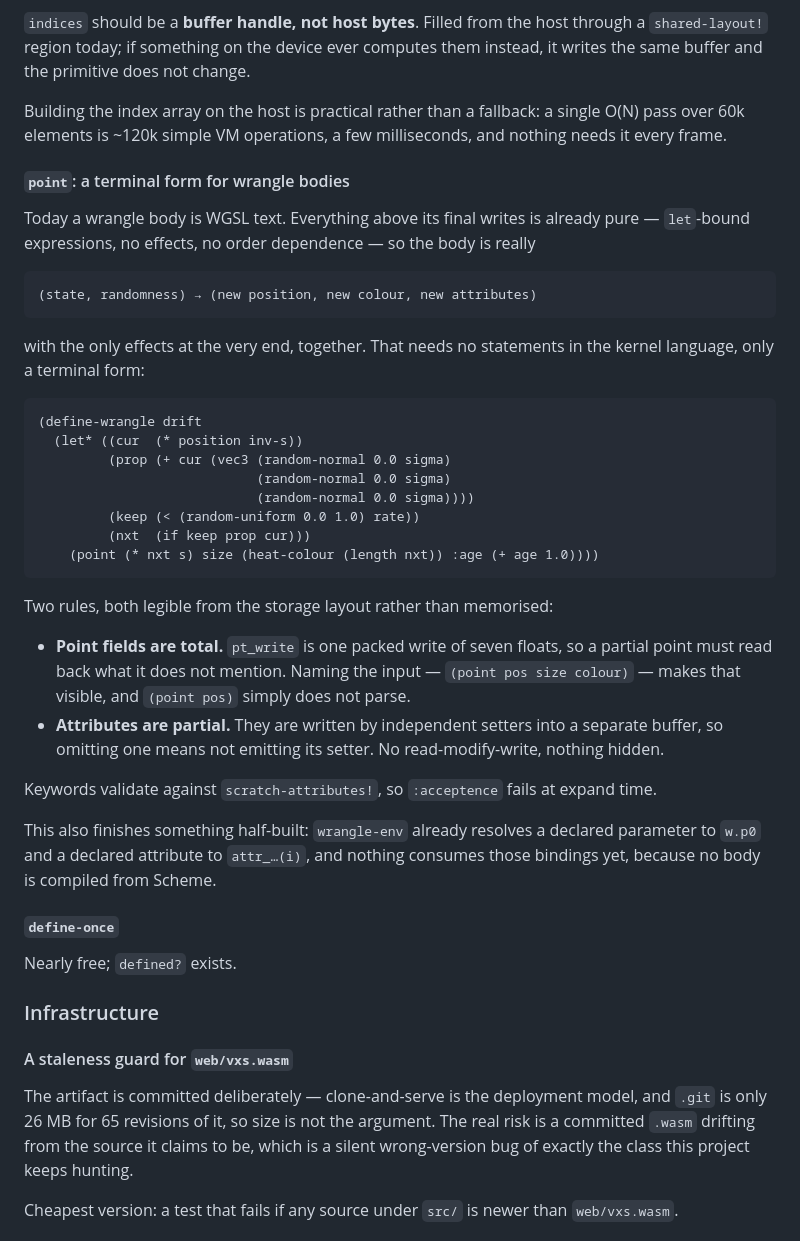
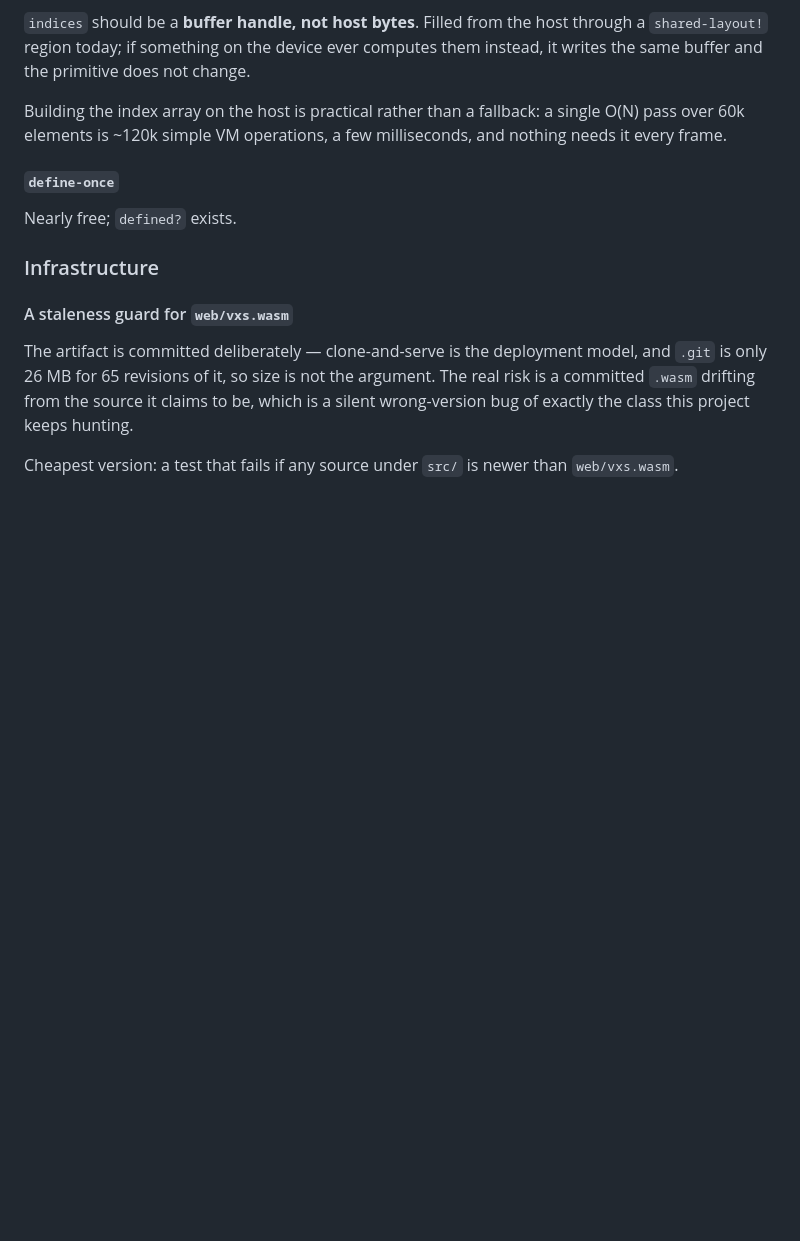
Before and after one commit to littleredcomputer/vxs, a Markdown page: MANUAL.md, the part around one of its changes. GitHub-like rendering; blank space fills up the shorter version.

````diff
--- a/MANUAL.md
+++ b/MANUAL.md
@@ -779,48 +812,6 @@ Building the index array on the host is practical rather than a fallback:
 a single O(N) pass over 60k elements is ~120k simple VM operations, a few
 milliseconds, and nothing needs it every frame.
 
-#### `point`: a terminal form for wrangle bodies
-
-Today a wrangle body is WGSL text. Everything above its final writes is
-already pure — `let`-bound expressions, no effects, no order dependence —
-so the body is really
-
-```
-(state, randomness) → (new position, new colour, new attributes)
-```
-
-with the only effects at the very end, together. That needs no statements
-in the kernel language, only a terminal form:
-
-```scheme
-(define-wrangle drift
-  (let* ((cur  (* position inv-s))
-         (prop (+ cur (vec3 (random-normal 0.0 sigma)
-                            (random-normal 0.0 sigma)
-                            (random-normal 0.0 sigma))))
-         (keep (< (random-uniform 0.0 1.0) rate))
-         (nxt  (if keep prop cur)))
-    (point (* nxt s) size (heat-colour (length nxt)) :age (+ age 1.0))))
-```
-
-Two rules, both legible from the storage layout rather than memorised:
-
-- **Point fields are total.** `pt_write` is one packed write of seven
-  floats, so a partial point must read back what it does not mention.
-  Naming the input — `(point pos size colour)` — makes that visible, and
-  `(point pos)` simply does not parse.
-- **Attributes are partial.** They are written by independent setters into
-  a separate buffer, so omitting one means not emitting its setter. No
-  read-modify-write, nothing hidden.
-
-Keywords validate against `scratch-attributes!`, so `:acceptence` fails at
-expand time.
-
-This also finishes something half-built: `wrangle-env` already resolves a
-declared parameter to `w.p0` and a declared attribute to `attr_…(i)`, and
-nothing consumes those bindings yet, because no body is compiled from
-Scheme.
-
 #### `define-once`
 
 Nearly free; `defined?` exists.
````
Also changed, not shown: other parts of MANUAL.md (+33 -0 lines).
